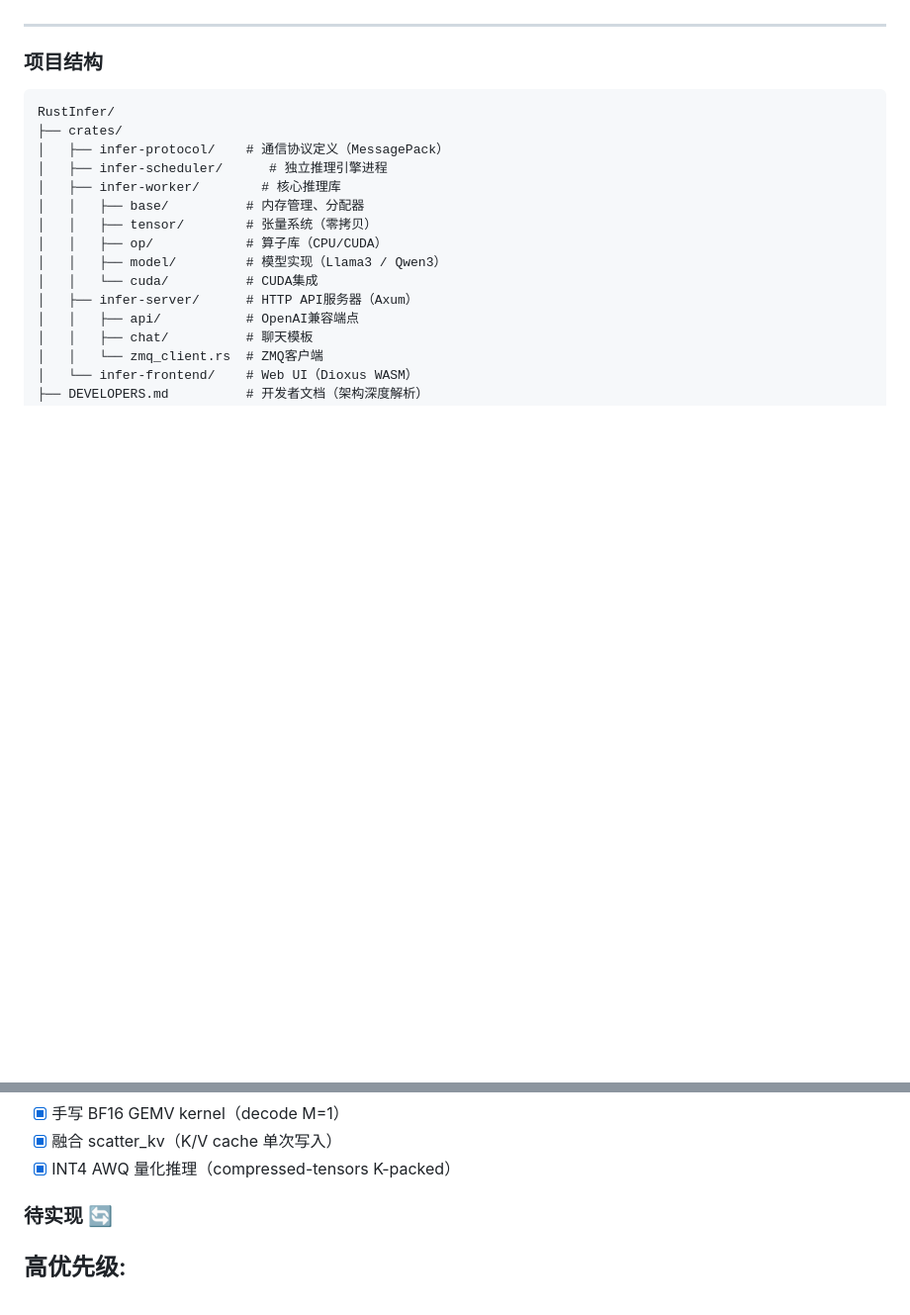
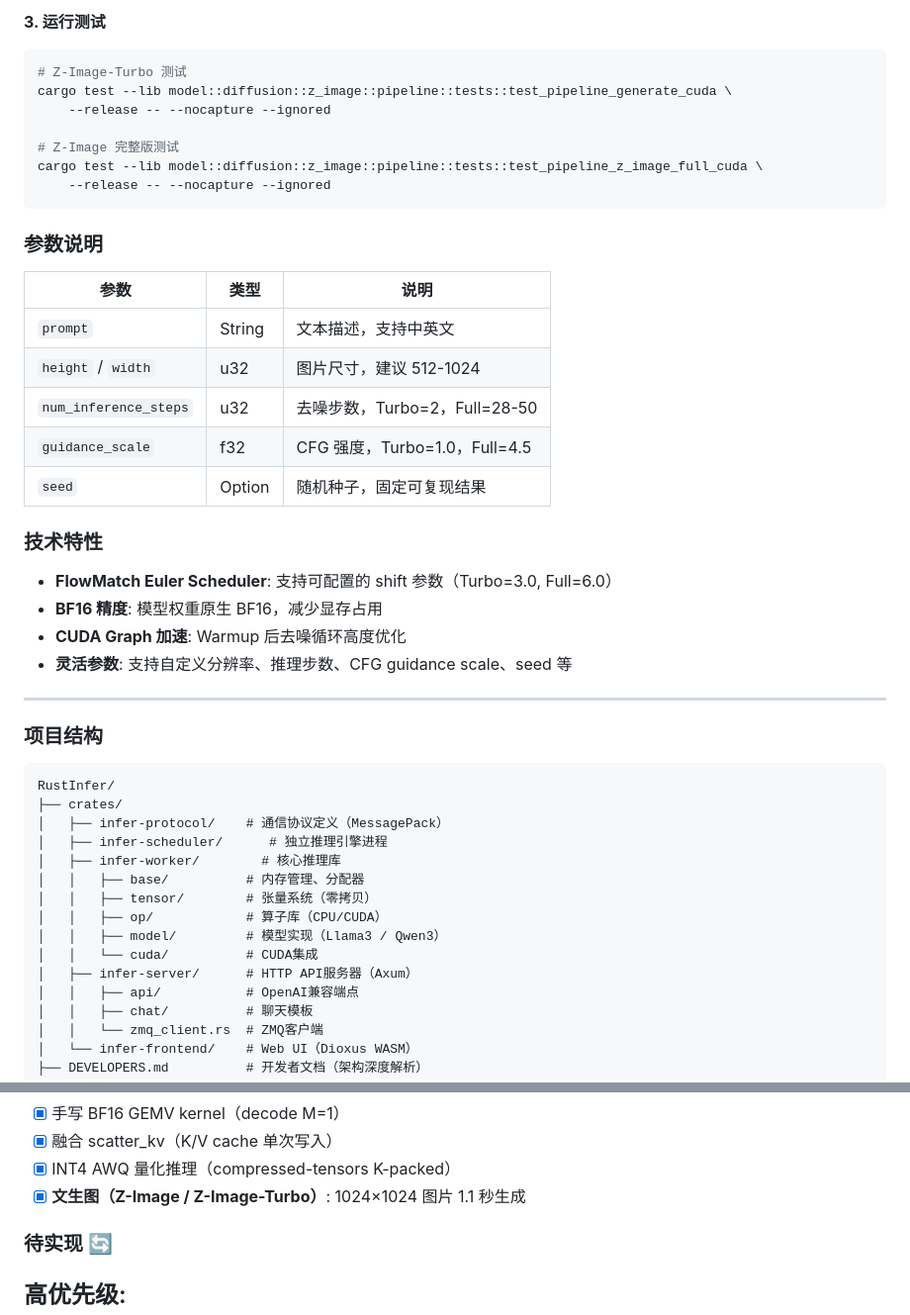
Before and after one commit to Vinci-hit/RustInfer, a Markdown page: README.md, 2 parts joined by grey strips. Shown: that part at 99% size. Rendered like a GitHub page; blank space fills up the shorter version.

````diff
--- a/README.md
+++ b/README.md
@@ -59,3 +134,31 @@ RustInfer 采用**分层模块化架构**，核心包括：
+**3. 运行测试**
+
+```bash
+# Z-Image-Turbo 测试
+cargo test --lib model::diffusion::z_image::pipeline::tests::test_pipeline_generate_cuda \
+    --release -- --nocapture --ignored
+
+# Z-Image 完整版测试
+cargo test --lib model::diffusion::z_image::pipeline::tests::test_pipeline_z_image_full_cuda \
+    --release -- --nocapture --ignored
+```
+
+### 参数说明
+
+| 参数 | 类型 | 说明 |
+|------|------|------|
+| `prompt` | String | 文本描述，支持中英文 |
+| `height` / `width` | u32 | 图片尺寸，建议 512-1024 |
+| `num_inference_steps` | u32 | 去噪步数，Turbo=2，Full=28-50 |
+| `guidance_scale` | f32 | CFG 强度，Turbo=1.0，Full=4.5 |
+| `seed` | Option<u64> | 随机种子，固定可复现结果 |
+
+### 技术特性
+
+- **FlowMatch Euler Scheduler**: 支持可配置的 shift 参数（Turbo=3.0, Full=6.0）
+- **BF16 精度**: 模型权重原生 BF16，减少显存占用
+- **CUDA Graph 加速**: Warmup 后去噪循环高度优化
+- **灵活参数**: 支持自定义分辨率、推理步数、CFG guidance scale、seed 等
 
 ---
 
@@ -326,6 +429,7 @@ cargo test test_llama3_cpu_loading_and_generation --release -- --nocapture --ign
 - [x] 手写 BF16 GEMV kernel（decode M=1）
 - [x] 融合 scatter_kv（K/V cache 单次写入）
 - [x] INT4 AWQ 量化推理（compressed-tensors K-packed）
+- [x] **文生图（Z-Image / Z-Image-Turbo）**: 1024×1024 图片 1.1 秒生成
 
 ### 待实现 🔄
 
````
Also changed, not shown: other parts of README.md (+75 -0 lines), assets/z_image_turbo_demo.png (added), 1 other file.
